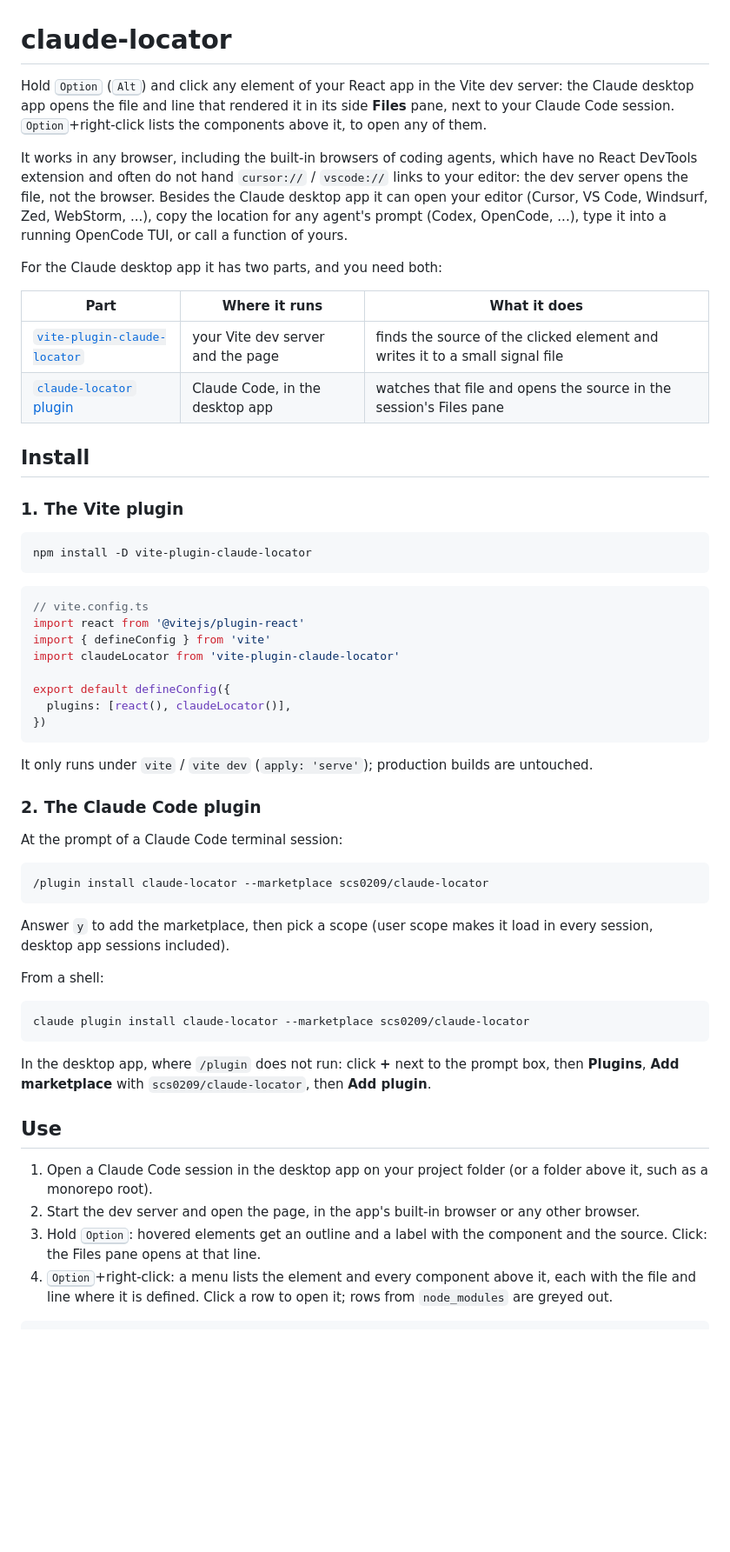
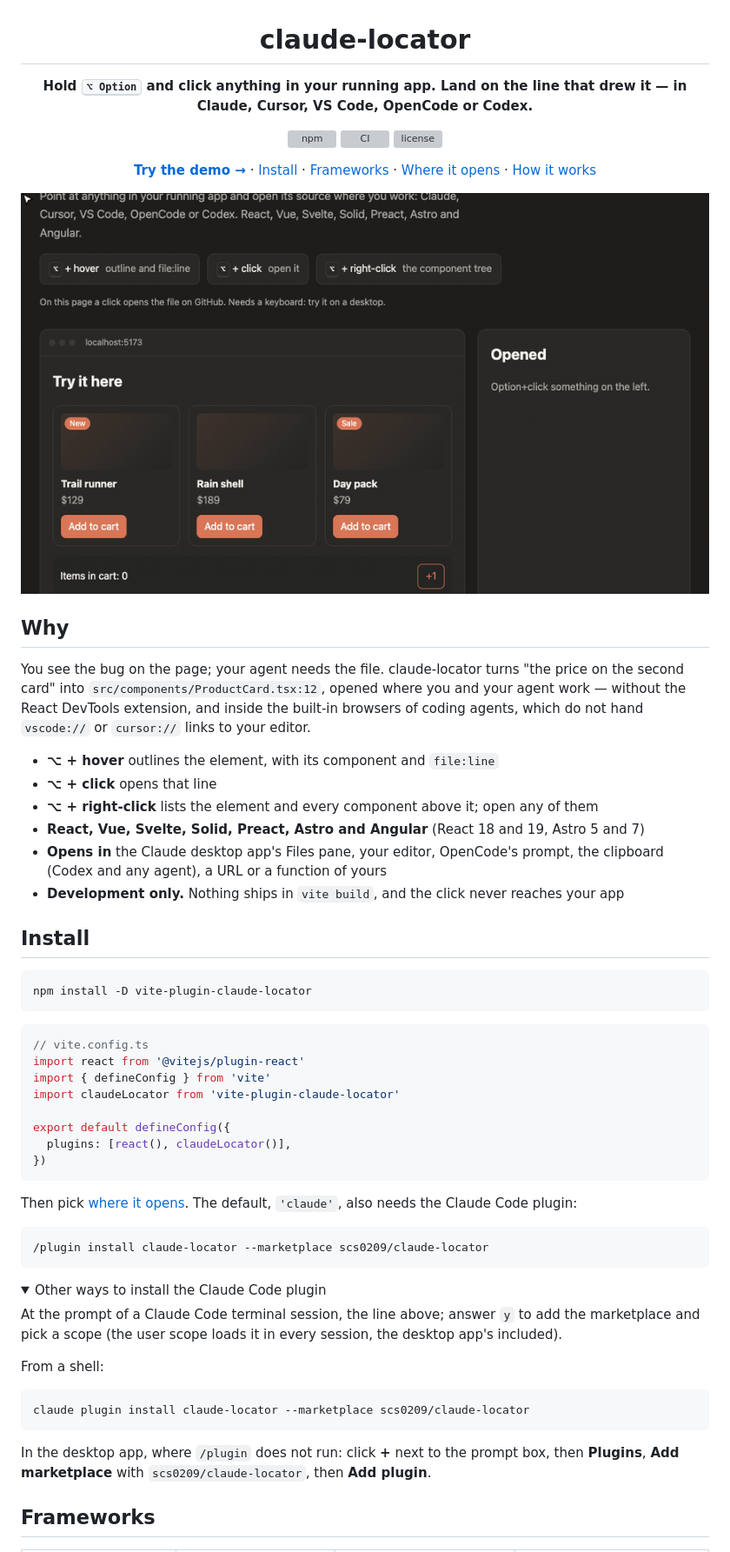
Before and after one commit to Aaqibhafeezkhan/claude-locator, a Markdown page: README.md, the part around one of its changes. Shown at 87% size. Rendered like a GitHub page; pictures changed too: docs/demo.gif (added); folded sections open; blank space fills up the shorter version; grey boxes are pictures that could not be loaded.

````diff
--- a/README.md
+++ b/README.md
@@ -1,19 +3,29 @@
 # claude-locator
 
-Hold <kbd>Option</kbd> (<kbd>Alt</kbd>) and click any element of your React app in the Vite dev server: the Claude desktop app opens the file and line that rendered it in its side **Files** pane, next to your Claude Code session. <kbd>Option</kbd>+right-click lists the components above it, to open any of them.
+**Hold <kbd>⌥ Option</kbd> and click anything in your running app. Land on the line that drew it — in Claude, Cursor, VS Code, OpenCode or Codex.**
 
-It works in any browser, including the built-in browsers of coding agents, which have no React DevTools extension and often do not hand `cursor://` / `vscode://` links to your editor: the dev server opens the file, not the browser. Besides the Claude desktop app it can open your editor (Cursor, VS Code, Windsurf, Zed, WebStorm, ...), copy the location for any agent's prompt (Codex, OpenCode, ...), type it into a running OpenCode TUI, or call a function of yours.
+[![npm](https://img.shields.io/npm/v/vite-plugin-claude-locator?color=d97757)](https://www.npmjs.com/package/vite-plugin-claude-locator)
+[![CI](https://github.com/scs0209/claude-locator/actions/workflows/ci.yml/badge.svg)](https://github.com/scs0209/claude-locator/actions/workflows/ci.yml)
+[![license](https://img.shields.io/github/license/scs0209/claude-locator)](LICENSE)
 
-For the Claude desktop app it has two parts, and you need both:
+[**Try the demo →**](https://scs0209.github.io/claude-locator/) · [Install](#install) · [Frameworks](#frameworks) · [Where it opens](#where-it-opens) · [How it works](#how-it-works)
 
-| Part | Where it runs | What it does |
-| --- | --- | --- |
-| [`vite-plugin-claude-locator`](packages/vite-plugin-claude-locator) | your Vite dev server and the page | finds the source of the clicked element and writes it to a small signal file |
-| [`claude-locator` plugin](plugin) | Claude Code, in the desktop app | watches that file and opens the source in the session's Files pane |
+<img src="docs/demo.gif" alt="Option+hover outlines an element with its file and line; Option+click opens it; Option+right-click lists the components above it" width="880" />
+
+</div>
+
+## Why
+
+You see the bug on the page; your agent needs the file. claude-locator turns "the price on the second card" into `src/components/ProductCard.tsx:12`, opened where you and your agent work — without the React DevTools extension, and inside the built-in browsers of coding agents, which do not hand `vscode://` or `cursor://` links to your editor.
+
+- **⌥ + hover** outlines the element, with its component and `file:line`
+- **⌥ + click** opens that line
+- **⌥ + right-click** lists the element and every component above it; open any of them
+- **React, Vue, Svelte, Solid, Preact, Astro and Angular** (React 18 and 19, Astro 5 and 7)
+- **Opens in** the Claude desktop app's Files pane, your editor, OpenCode's prompt, the clipboard (Codex and any agent), a URL or a function of yours
+- **Development only.** Nothing ships in `vite build`, and the click never reaches your app
 
 ## Install
-
-### 1. The Vite plugin
 
 ```bash
 npm install -D vite-plugin-claude-locator
@@ -30,17 +42,16 @@ export default defineConfig({
 })
 ```
 
-It only runs under `vite` / `vite dev` (`apply: 'serve'`); production builds are untouched.
-
-### 2. The Claude Code plugin
-
-At the prompt of a Claude Code terminal session:
+Then pick [where it opens](#where-it-opens). The default, `'claude'`, also needs the Claude Code plugin:
 
 ```
 /plugin install claude-locator --marketplace scs0209/claude-locator
 ```
 
-Answer `y` to add the marketplace, then pick a scope (user scope makes it load in every session, desktop app sessions included).
+<details>
+<summary>Other ways to install the Claude Code plugin</summary>
+
+At the prompt of a Claude Code terminal session, the line above; answer `y` to add the marketplace and pick a scope (the user scope loads it in every session, the desktop app's included).
 
 From a shell:
 
@@ -50,10 +61,7 @@ claude plugin install claude-locator --marketplace scs0209/claude-locator
 
 In the desktop app, where `/plugin` does not run: click **+** next to the prompt box, then **Plugins**, **Add marketplace** with `scs0209/claude-locator`, then **Add plugin**.
 
-## Use
+</details>
 
-1. Open a Claude Code session in the desktop app on your project folder (or a folder above it, such as a monorepo root).
-2. Start the dev server and open the page, in the app's built-in browser or any other browser.
-3. Hold <kbd>Option</kbd>: hovered elements get an outline and a label with the component and the source. Click: the Files pane opens at that line.
-4. <kbd>Option</kbd>+right-click: a menu lists the element and every component above it, each with the file and line where it is defined. Click a row to open it; rows from `node_modules` are greyed out.
+## Frameworks
 
````
Also changed, not shown: other parts of README.md (+114 -76 lines), packages/vite-plugin-claude-locator/README.md (+25 -23 lines), 2 other files.
